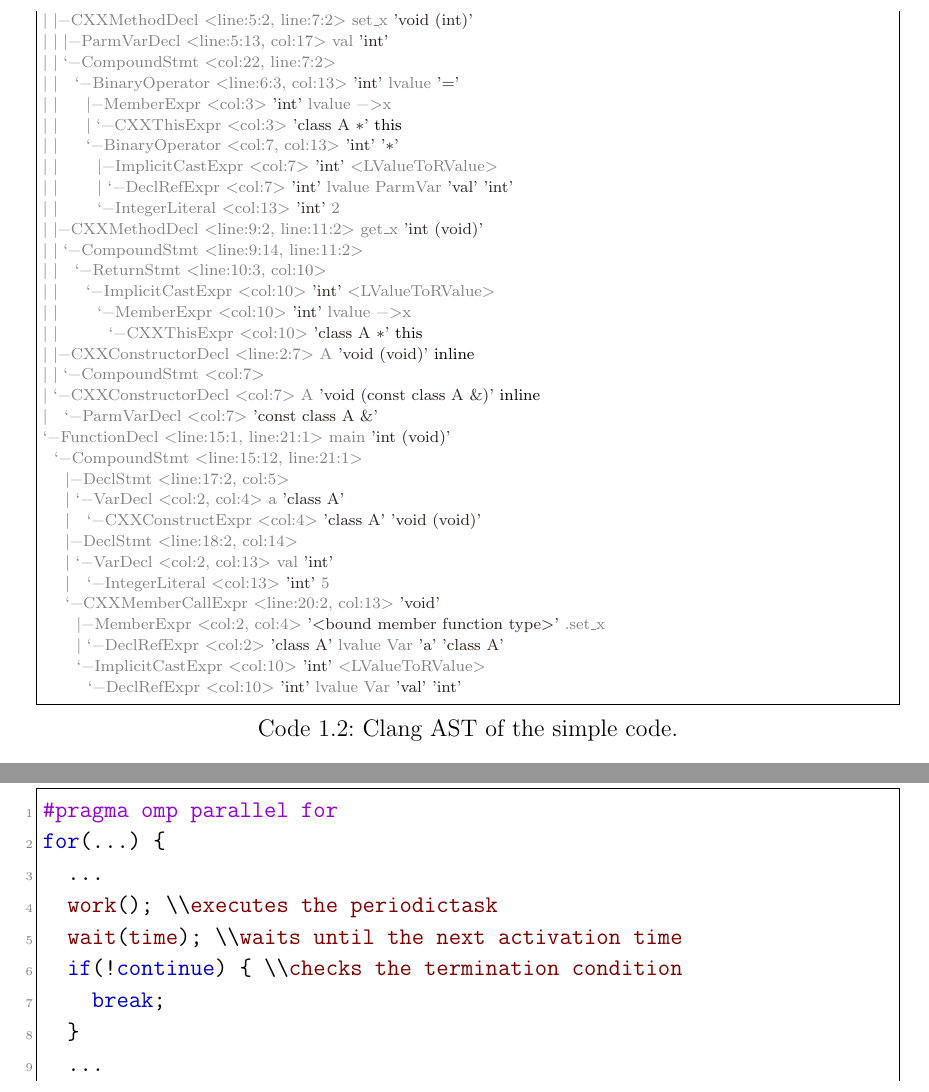
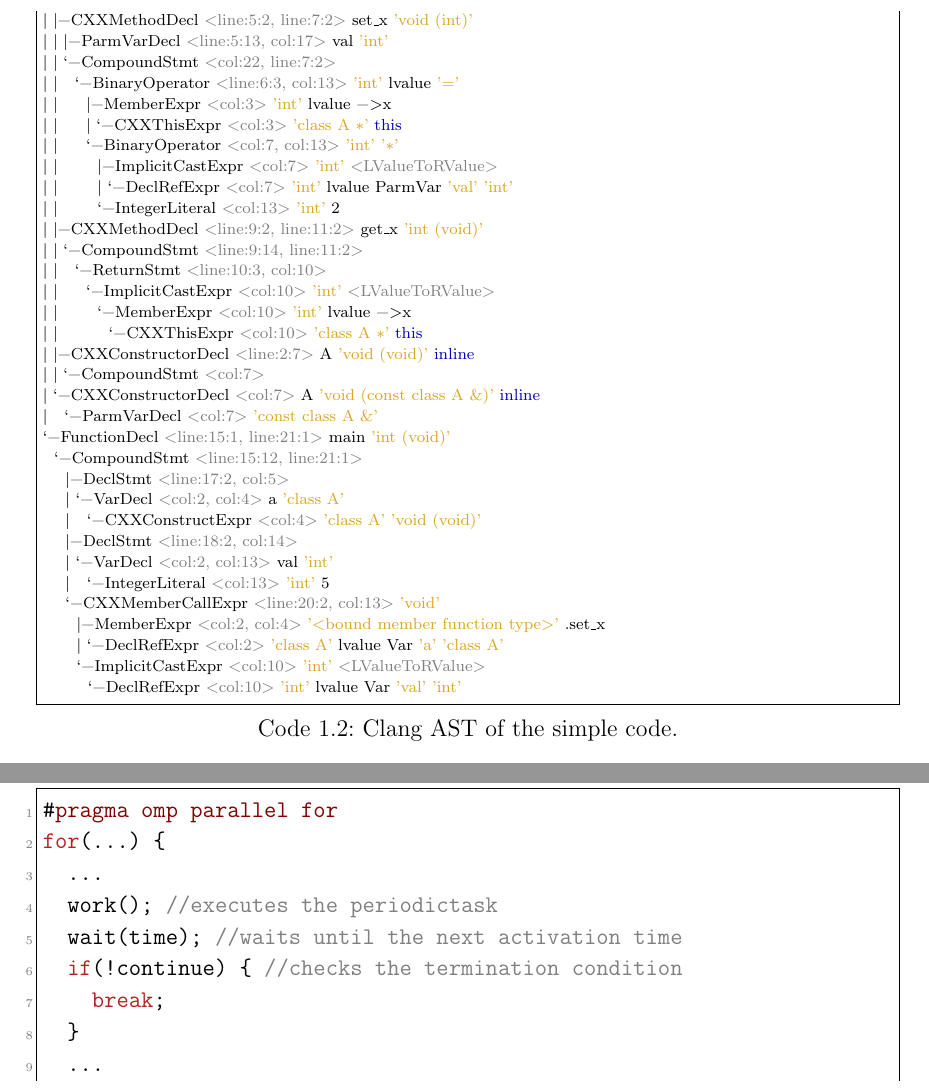
Before and after one commit to giacomodabisias/Tesi-MCSN, a LaTeX thesis (Finale/Tesi_master.tex): two parts of pages 16 and 69 of 72, joined at a grey line, cut so that both start at the same text. Compiled offline with pdfLaTeX.

Commit message:
Fixed colors

```diff
--- a/Finale/Tesi_master.tex
+++ b/Finale/Tesi_master.tex
@@ -7,7 +7,6 @@
 \usepackage{verbatim}
 \usepackage{amssymb}
 \usepackage{amsthm}
-\usepackage{graphicx}
 \usepackage[english]{babel}
 \usepackage[utf8]{inputenc}
 \usepackage{listings}
@@ -51,8 +52,8 @@
   morecomment=[s]{!--}{--},
   commentstyle=\color{darkgreen},
   moredelim=[s][\color{black}]{>}{<},
-  moredelim=[s][\color{red}]{\ }{=},
-  stringstyle=\color{blue},
+  moredelim=[s][\color{green}]{\ }{=},
+  stringstyle=\color{ocra},
   identifierstyle=\color{maroon}
 }
 
@@ -70,15 +71,19 @@
   stepnumber=1,
   tabsize=2,
   title=\lstname,
- language=C++,
- basicstyle=\ttfamily,
- morekeywords={A},
- keywordstyle=\color{darkblue}\ttfamily,
- %identifierstyle=\color{green},
- stringstyle=\color{red}\ttfamily,
- %numberstyle=\color{purple}
- commentstyle=\color{gray}\ttfamily,
- morecomment=[l][\color{mauve}]{\#}
+  %language=C++,
+  basicstyle=\ttfamily,
+  stringstyle=\color{ocra}\ttfamily,
+  morestring=[b]",
+  %commentstyle=\color{gray}\ttfamily,
+  identifierstyle=\color{black}\ttfamily,
+  morecomment=[l][\color{maroon}]{pragma\ },
+  morecomment=[l][\color{gray}]{//},
+  morecomment=[s][\color{gray}]{/*}{*/},
+  keywordstyle=[1]\color{blue},
+  keywords=[1]{int,float,char, class, void, unsigned, struct, bool},
+  keywordstyle=[0]\color{indianred},
+  keywords=[0]{include,for,if,while,return,public,break}
 }
 
 \lstdefinelanguage{AST}{
@@ -92,12 +97,13 @@
   tabsize=2,
   title=\lstname,
   morekeywords={A},
-  keywordstyle=\color{black},
- language=C++,
+  keywordstyle=\color{blue},
+  language=C++,
+  morecomment=[s][\color{gray}]{<}{>},
   %identifierstyle=\color{green},
   stringstyle=\color{ocra},
   %numberstyle=\color{purple},
- basicstyle=\color{gray}\scriptsize
+ basicstyle=\color{black}\scriptsize
 }
 \renewcommand{\lstlistingname}{Code}
 \geometry{left=4cm}
@@ -1450,9 +1456,9 @@ An interestin evolution would consist in adding a feature for specifying periodi
 #pragma omp parallel for
 for(...) {
 	...
-	work(); \\executes the periodictask
-	wait(time); \\waits until the next activation time
-	if(!continue) { \\checks the termination condition
+	work(); //executes the periodictask
+	wait(time); //waits until the next activation time
+	if(!continue) { //checks the termination condition
 		break;
 	}
 	...
```
Also changed, not shown: Finale/Tesi_master.pdf, Finale/Tesi_master.tex (20 more changed lines).
